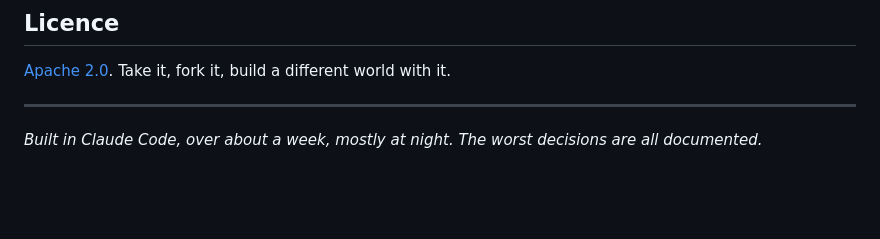
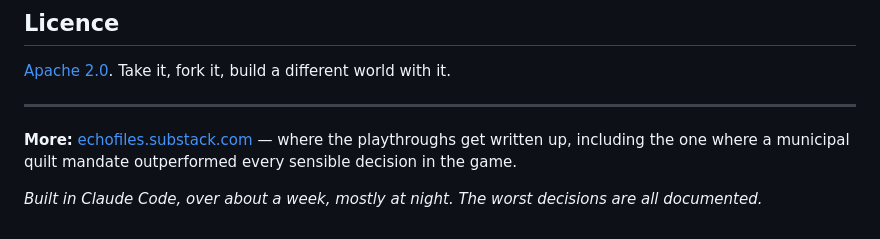
Before and after one commit to netmobster/elsewhere-idle-cc, a Markdown page: README.md, the part around the change. Drawn GitHub-style; blank space fills up the shorter version.

Commit message:
Link the Substack from the README footer
Somebody who lands on the repo or the site has no path back to the person who
wrote it, or to the playthroughs. One line in the footer, where aboutjay.md and
the landing page already point.

Co-Authored-By: Claude Opus 5 <noreply@anthropic.com>

```diff
--- a/README.md
+++ b/README.md
@@ -300,5 +300,9 @@ Elsewhere is pick up and play. Same engineering honesty, different cadence.
 
 ---
 
+**More:** [echofiles.substack.com](https://echofiles.substack.com) — where the
+playthroughs get written up, including the one where a municipal quilt mandate
+outperformed every sensible decision in the game.
+
 *Built in Claude Code, over about a week, mostly at night.
 The worst decisions are all documented.*
```
